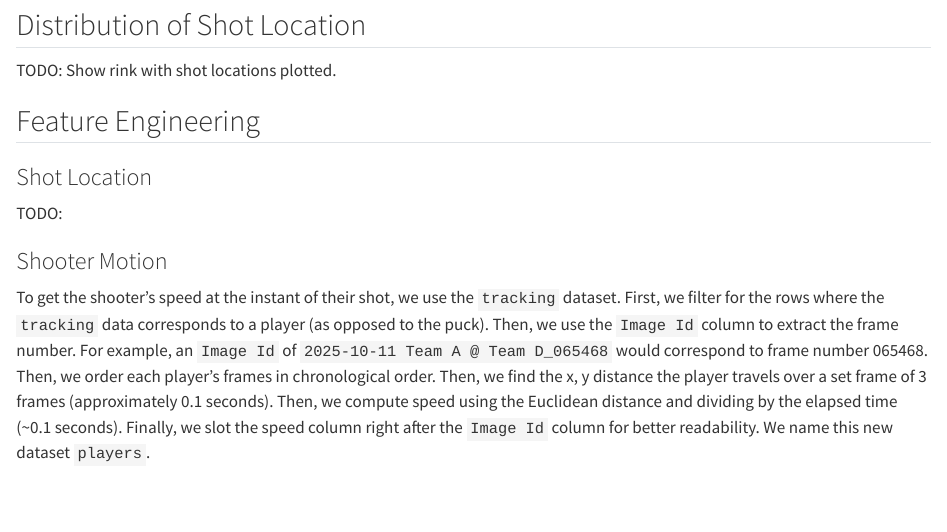
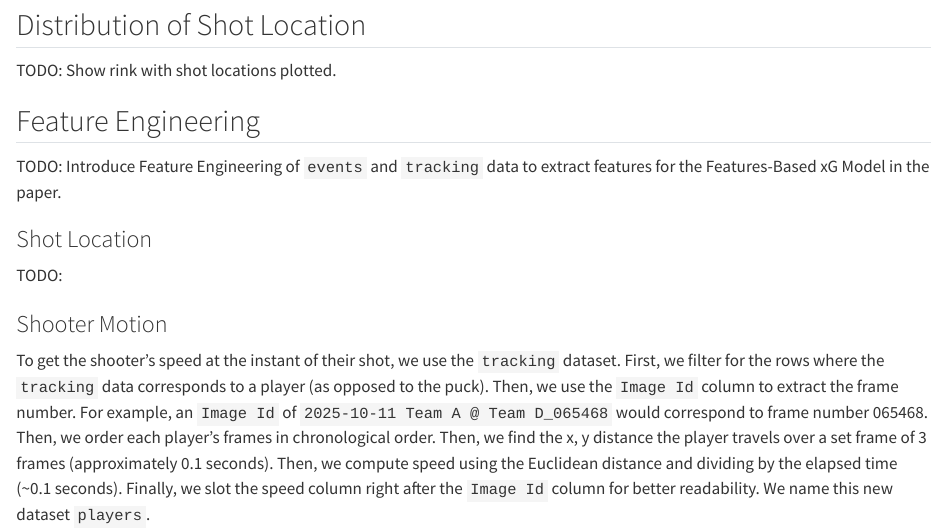
Before and after one commit to howardbaik/pass-the-puck, a Quarto document (posts/feature-based-xg/index.qmd): the page in a window 1100 px wide, from 1480 px down. Rendered offline with R 4.5, knitr and Pandoc in place of Quarto, with nearby package versions.

Commit message:
WIP: xG Model (15%)

```diff
--- a/posts/feature-based-xg/index.qmd
+++ b/posts/feature-based-xg/index.qmd
@@ -176,6 +176,7 @@ TODO: Show rink with shot locations plotted.
 
 ## Feature Engineering
 
+TODO: Introduce Feature Engineering of `events` and `tracking` data to extract features for the Features-Based xG Model in the paper.
 
 
 
```
